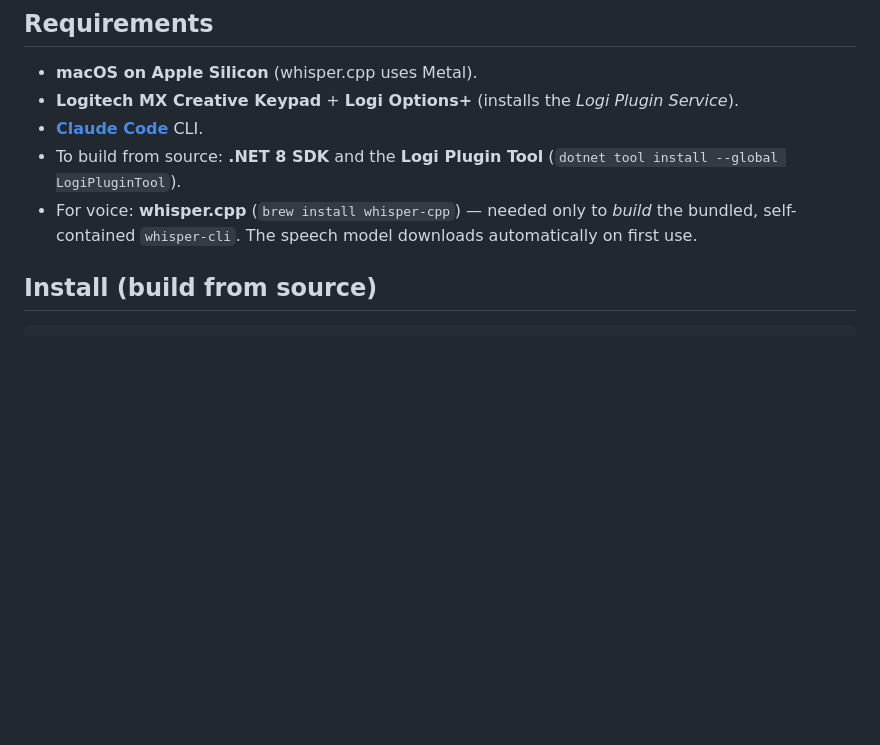
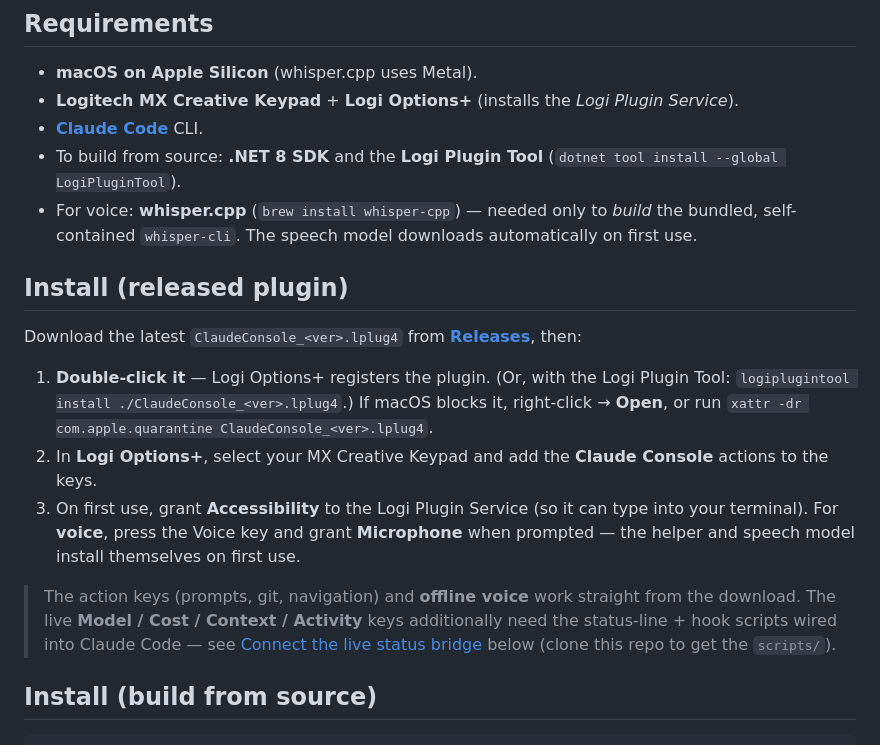
Before and after one commit to rshankras/claude-console, a Markdown page: README.md, the part around the change. Drawn GitHub-style; blank space fills up the shorter version.

Commit message:
docs: add end-user install section for the released .lplug4
Covers download + install via Logi Options+, permissions, and notes that the
live status/activity keys need the repo scripts wired into Claude Code (the
action keys + voice work straight from the package).

Co-Authored-By: Claude Opus 4.8 (1M context) <noreply@anthropic.com>

```diff
--- a/README.md
+++ b/README.md
@@ -29,6 +29,16 @@ See [PRIVACY.md](PRIVACY.md) — everything runs on your Mac.
 - **[Claude Code](https://claude.com/claude-code)** CLI.
 - To build from source: **.NET 8 SDK** and the **Logi Plugin Tool** (`dotnet tool install --global LogiPluginTool`).
 - For voice: **whisper.cpp** (`brew install whisper-cpp`) — needed only to *build* the bundled, self-contained `whisper-cli`. The speech model downloads automatically on first use.
+
+## Install (released plugin)
+
+Download the latest `ClaudeConsole_<ver>.lplug4` from [**Releases**](https://github.com/rshankras/claude-console/releases), then:
+
+1. **Double-click it** — Logi Options+ registers the plugin. (Or, with the Logi Plugin Tool: `logiplugintool install ./ClaudeConsole_<ver>.lplug4`.) If macOS blocks it, right-click → **Open**, or run `xattr -dr com.apple.quarantine ClaudeConsole_<ver>.lplug4`.
+2. In **Logi Options+**, select your MX Creative Keypad and add the **Claude Console** actions to the keys.
+3. On first use, grant **Accessibility** to the Logi Plugin Service (so it can type into your terminal). For **voice**, press the Voice key and grant **Microphone** when prompted — the helper and speech model install themselves on first use.
+
+> The action keys (prompts, git, navigation) and **offline voice** work straight from the download. The live **Model / Cost / Context / Activity** keys additionally need the status-line + hook scripts wired into Claude Code — see [Connect the live status bridge](#connect-the-live-status-bridge) below (clone this repo to get the `scripts/`).
 
 ## Install (build from source)
 
```
